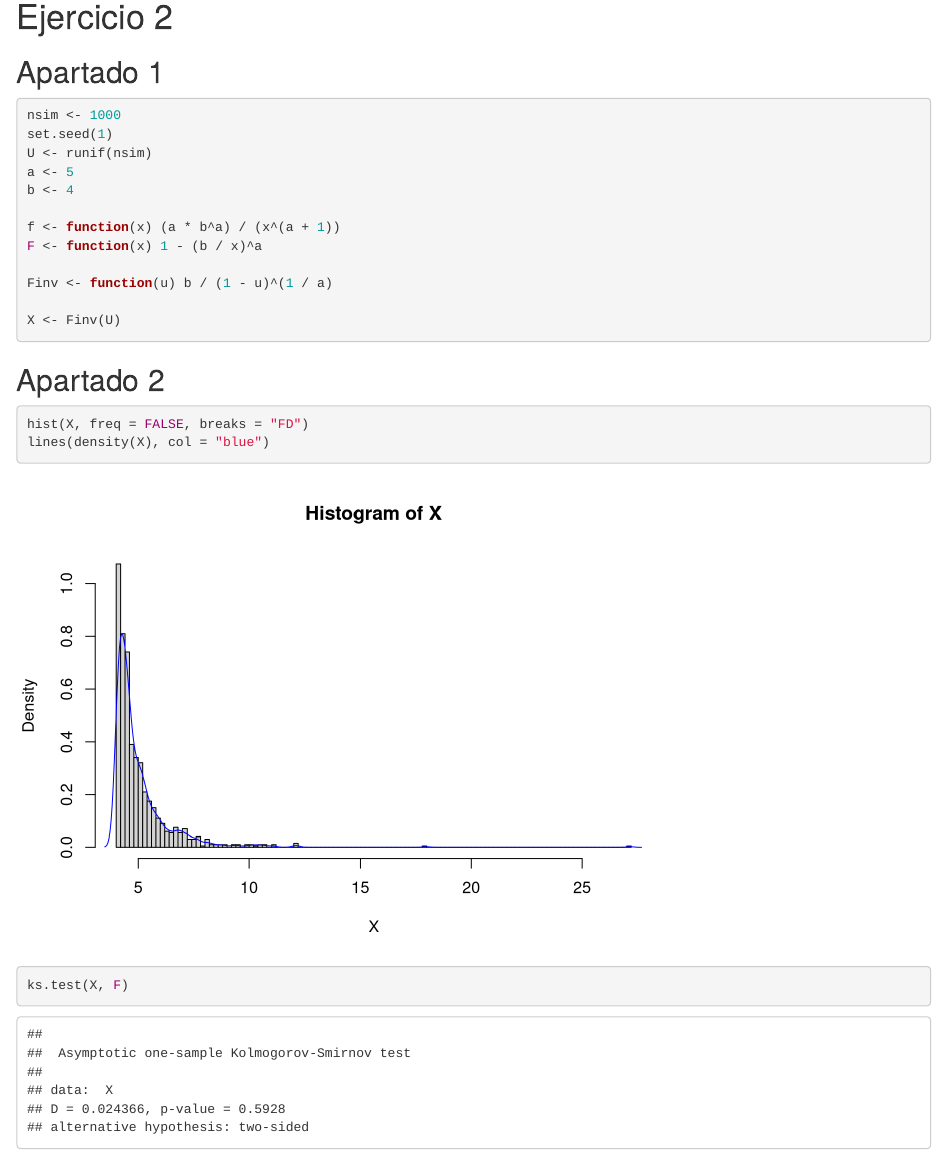
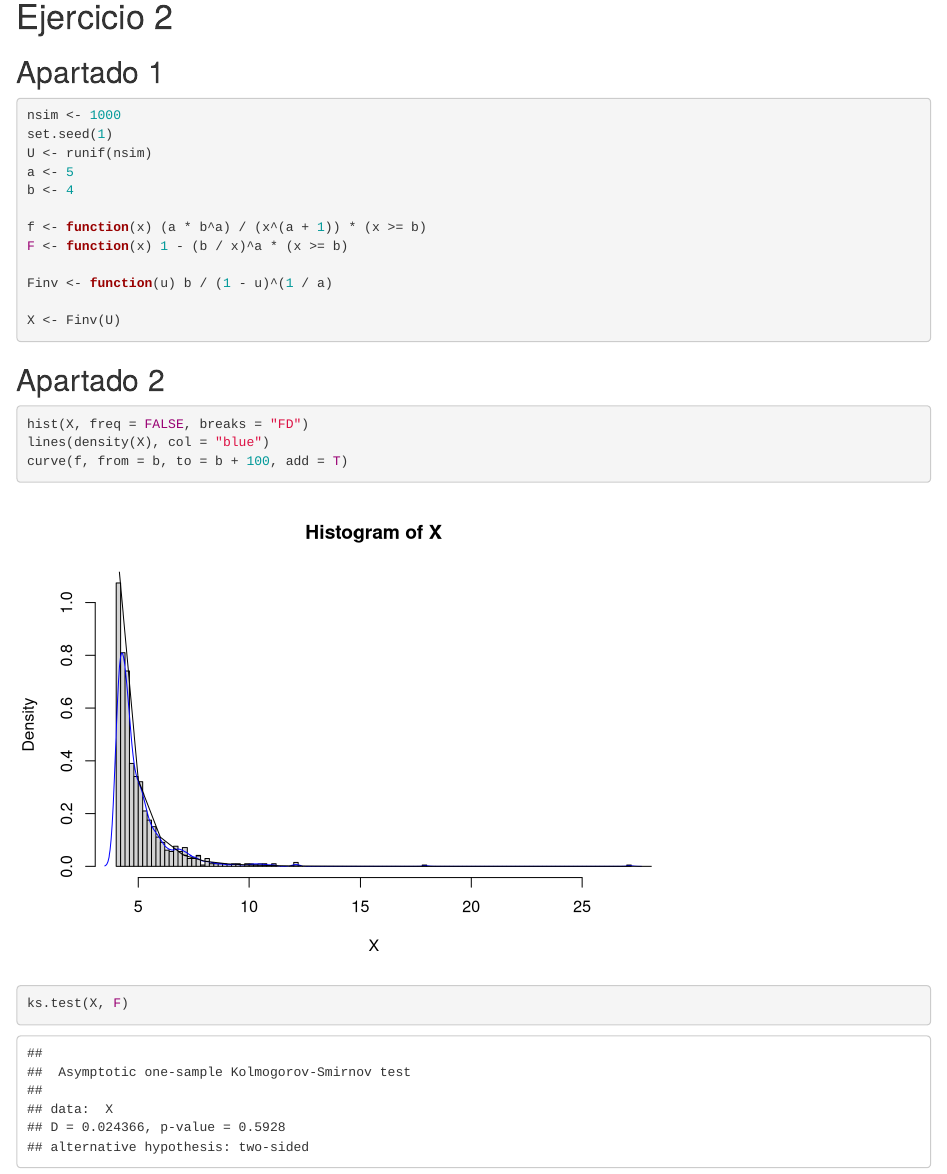
Before and after one commit to LucasFA/EC, an R Markdown document (Exámenes/Examen2.rmd): the page in a window 1100 px wide, from 1460 px down. Rendered offline with R 4.5, knitr and Pandoc, with nearby package versions.

Commit message:
Añade cosas que faltaban, correcciones

````diff
--- a/Exámenes/Examen2.rmd
+++ b/Exámenes/Examen2.rmd
@@ -12,7 +12,7 @@ output:
 
 ## Apartado 1
 ```{r setup, echo = FALSE}
-rm(list = ls())
+
 ```
 ```{r}
 boxplot(Solar.R ~ Month, data = airquality, names = month.name[5:9])
@@ -39,8 +39,8 @@ U <- runif(nsim)
 a <- 5
 b <- 4
 
-f <- function(x) (a * b^a) / (x^(a + 1))
-F <- function(x) 1 - (b / x)^a
+f <- function(x) (a * b^a) / (x^(a + 1)) * (x >= b)
+F <- function(x) 1 - (b / x)^a * (x >= b)
 
 Finv <- function(u) b / (1 - u)^(1 / a)
 
@@ -52,6 +52,7 @@ X <- Finv(U)
 ```{r}
 hist(X, freq = FALSE, breaks = "FD")
 lines(density(X), col = "blue")
+curve(f, from = b, to = b + 100, add = T)
 ks.test(X, F)
 ```
 <!-- TODO: añadir al histograma la curva real de f(x) -->
````
